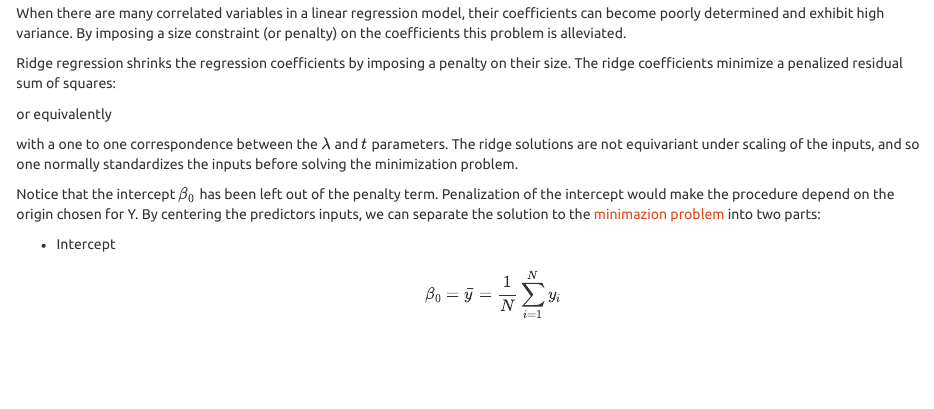
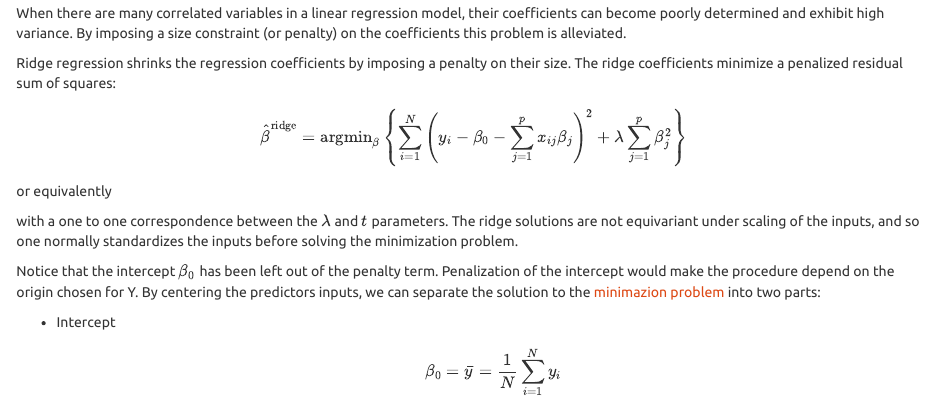
Before and after one commit to EdoardoCostantini/knowledgeBase, an R Markdown document (R/ridge/ridge.rmd): the page in a window 1100 px wide, from 710 px down. The pictures show the output file R/ridge/ridge.html that the author committed with the source, opened offline.

Commit message:
content: add optimization equation for ridge

```diff
--- a/R/ridge/ridge.rmd
+++ b/R/ridge/ridge.rmd
@@ -28,7 +28,9 @@ When there are many correlated variables in a linear regression model, their coe
 
 Ridge regression shrinks the regression coefficients by imposing a penalty on their size. The ridge coefficients minimize a penalized residual sum of squares:
 
-or equivalently
+$$
+\hat{\beta}^{\text{ridge}} = \text{argmin}_{\beta} \left\{ \sum_{i=1}^{N} \left( y_i - \beta_0 - \sum_{j=1}^{p} x_{ij}\beta_j \right)^2 + \lambda \sum_{j=1}^{p}\beta_j^2 \right\}
+$$
 
 with a one to one correspondence between the $\lambda$ and $t$ parameters.
 The ridge solutions are not equivariant under scaling of the inputs, and so one normally standardizes the inputs before solving the minimization problem.
```
Also changed, not shown: R/ridge/ridge.html.
